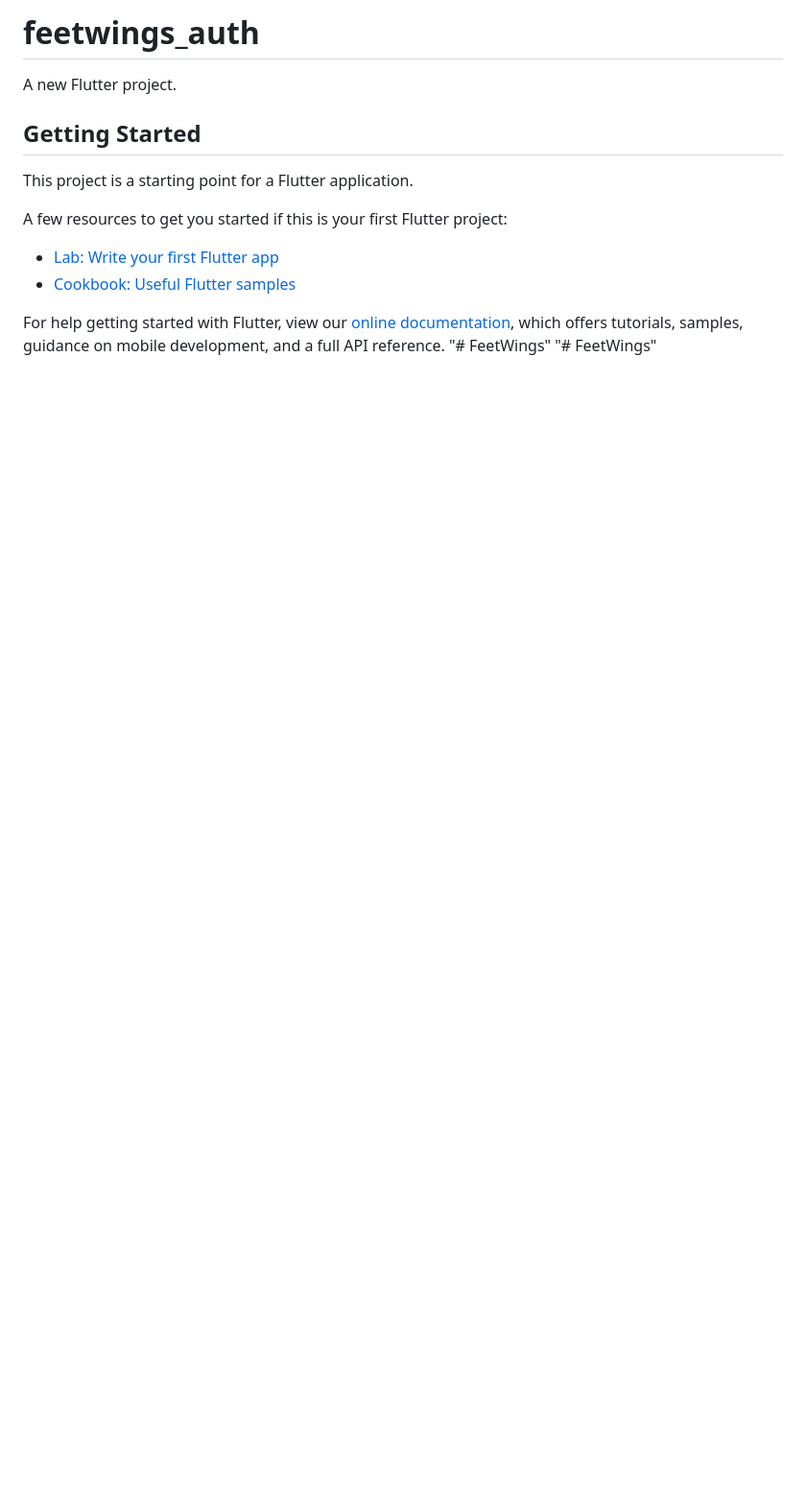
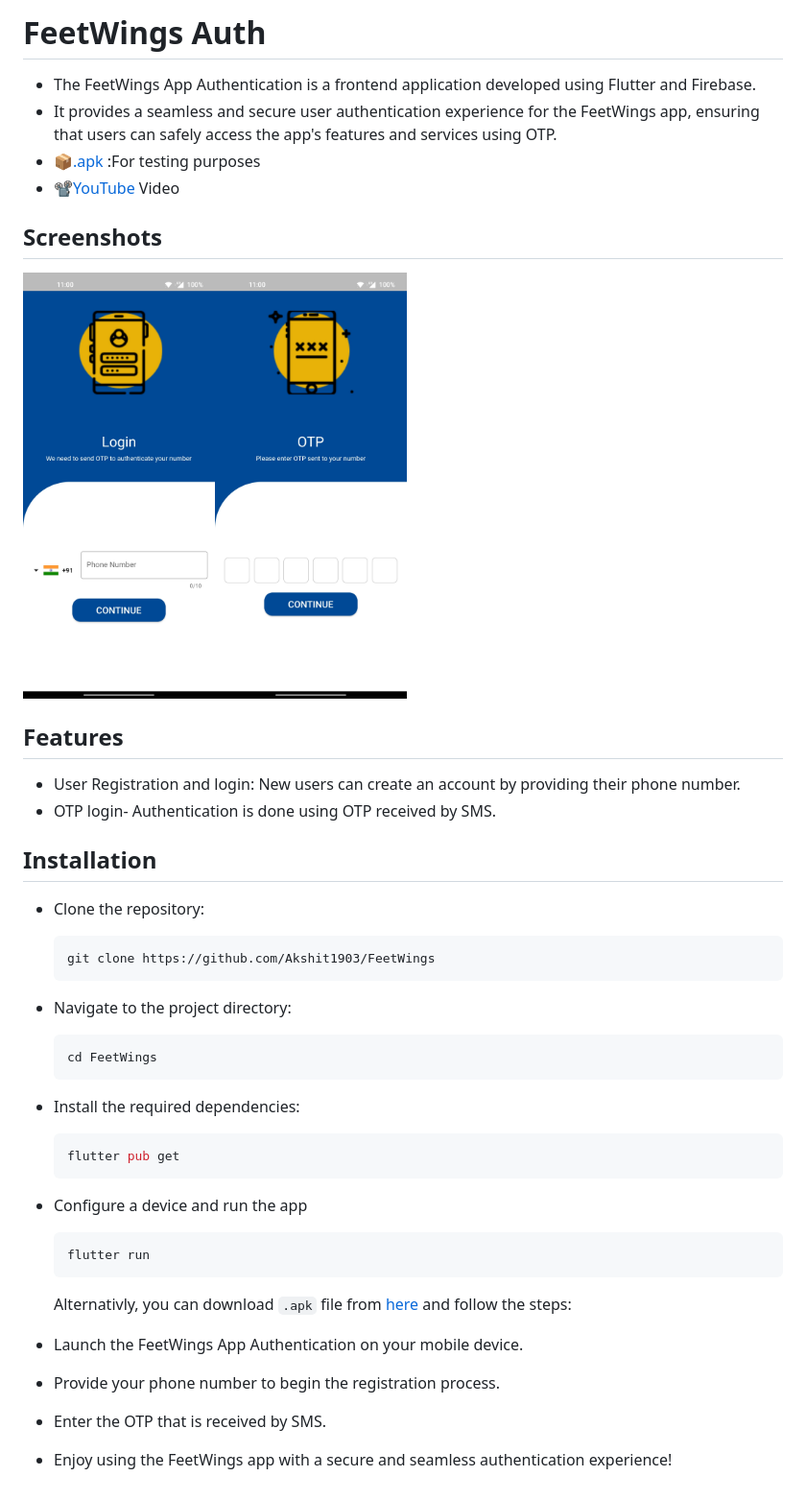
Before and after one commit to Akshit1903/FeetWings, a Markdown page: README.md, the part around the change. Shown: that part at 96% size. GitHub-like rendering; pictures changed too: assets/readme/1.jpg (added), assets/readme/2.jpg (added); blank space fills up the shorter version.

````diff
--- a/README.md
+++ b/README.md
@@ -1,18 +1,42 @@
-# feetwings_auth
+# FeetWings Auth
 
-A new Flutter project.
+- The FeetWings App Authentication is a frontend application developed using Flutter and Firebase.
+- It provides a seamless and secure user authentication experience for the FeetWings app, ensuring that users can safely access the app's features and services using OTP.
+- [📦.apk](https://github.com/Akshit1903/FeetWings/raw/main/app-release.apk) :For testing purposes
+- [📽️YouTube]() Video
 
-## Getting Started
+## Screenshots
 
-This project is a starting point for a Flutter application.
+<img src="./assets/readme/1.jpg" width="200" height=auto/><img src="./assets/readme/2.jpg" width="200" height=auto/>
 
-A few resources to get you started if this is your first Flutter project:
+## Features
 
-- [Lab: Write your first Flutter app](https://flutter.dev/docs/get-started/codelab)
-- [Cookbook: Useful Flutter samples](https://flutter.dev/docs/cookbook)
+- User Registration and login: New users can create an account by providing their phone number.
+- OTP login- Authentication is done using OTP received by SMS.
 
-For help getting started with Flutter, view our
-[online documentation](https://flutter.dev/docs), which offers tutorials,
-samples, guidance on mobile development, and a full API reference.
-"# FeetWings"
-"# FeetWings"
+## Installation
+
+- Clone the repository:
+  ```shell
+  git clone https://github.com/Akshit1903/FeetWings
+  ```
+- Navigate to the project directory:
+  ```shell
+  cd FeetWings
+  ```
+- Install the required dependencies:
+  ```shell
+  flutter pub get
+  ```
+- Configure a device and run the app
+
+  ```shell
+  flutter run
+  ```
+
+  Alternativly, you can download `.apk` file from <a href="https://github.com/Akshit1903/FeetWings/raw/main/app-release.apk"> here</a> and follow the steps:
+
+- Launch the FeetWings App Authentication on your mobile device.
+- Provide your phone number to begin the registration process.
+- Enter the OTP that is received by SMS.
+- Enjoy using the FeetWings app with a secure and seamless authentication experience!
````
Also changed, not shown: 3 other files.
